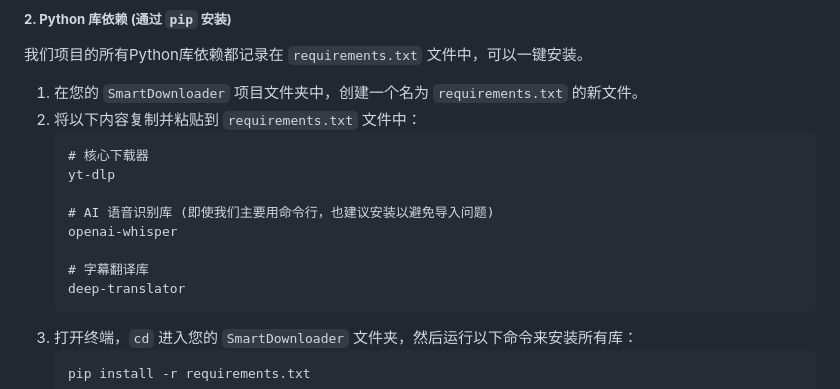
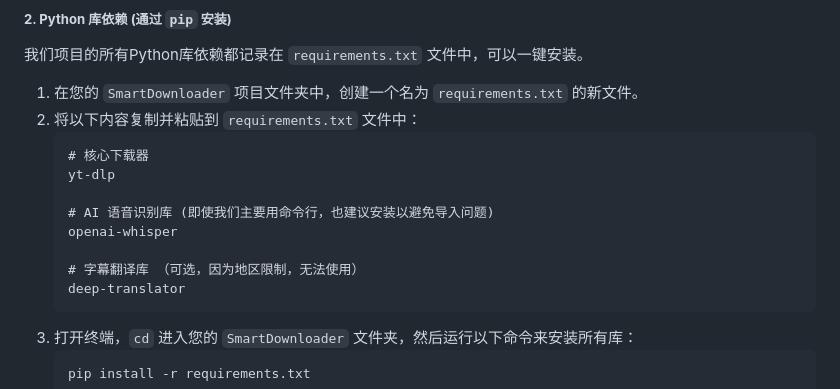
Before and after one commit to Jesencloud/SmartDownloader, a Markdown page: README.md, the part around the change. GitHub-like rendering.

````diff
--- a/README.md
+++ b/README.md
@@ -82,7 +82,7 @@
     # AI 语音识别库 (即使我们主要用命令行，也建议安装以避免导入问题)
     openai-whisper
 
-    # 字幕翻译库
+    # 字幕翻译库 （可选，因为地区限制，无法使用）
     deep-translator
     ```
 3.  打开终端，`cd` 进入您的 `SmartDownloader` 文件夹，然后运行以下命令来安装所有库：
````
